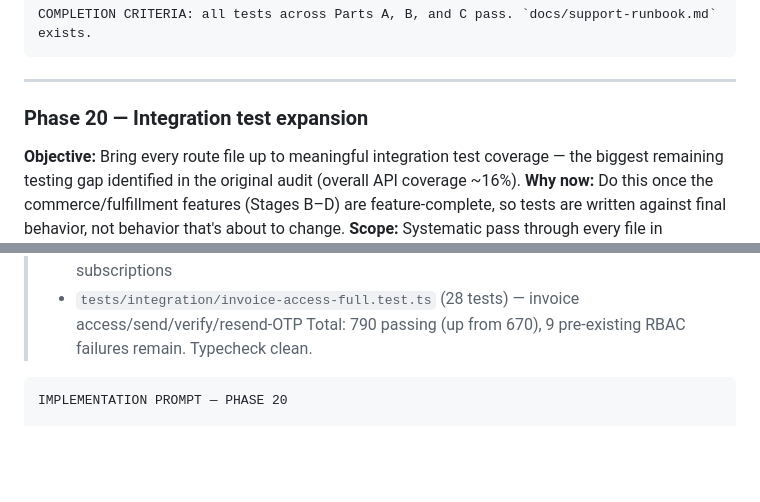
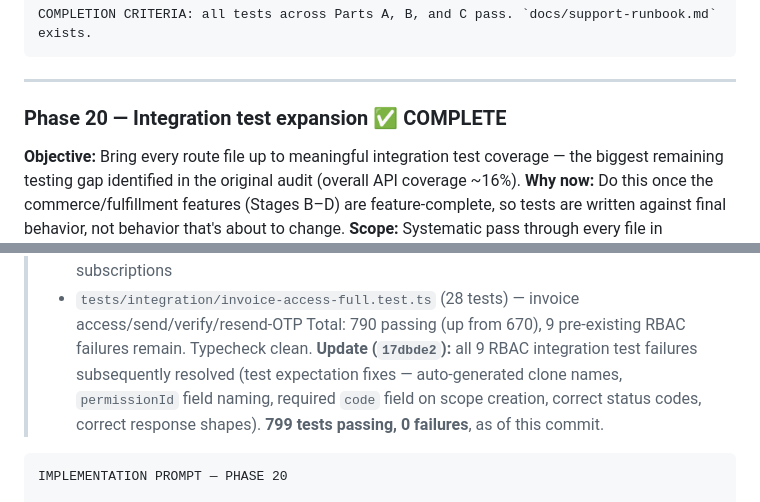
Before and after one commit to bhagatarpan/PawTag, a Markdown page: PawTag-Enterprise-Roadmap.md, 2 parts joined by grey strips. Rendered like a GitHub page; blank space fills up the shorter version.

````diff
--- a/PawTag-Enterprise-Roadmap.md
+++ b/PawTag-Enterprise-Roadmap.md
@@ -1512,7 +1512,7 @@ COMPLETION CRITERIA: all tests across Parts A, B, and C pass. `docs/support-runb
 
 ---
 
-### Phase 20 — Integration test expansion
+### Phase 20 — Integration test expansion ✅ COMPLETE
 
 **Objective:** Bring every route file up to meaningful integration test coverage — the biggest remaining testing gap identified in the original audit (overall API coverage ~16%).
 **Why now:** Do this once the commerce/fulfillment features (Stages B–D) are feature-complete, so tests are written against final behavior, not behavior that's about to change.
@@ -1534,6 +1534,10 @@ COMPLETION CRITERIA: all tests across Parts A, B, and C pass. `docs/support-runb
 > - `tests/integration/cms-and-subs.test.ts` (45 tests) — CMS pages/blogs/testimonials/FAQs, customer notifications/subscriptions, admin subscriptions
 > - `tests/integration/invoice-access-full.test.ts` (28 tests) — invoice access/send/verify/resend-OTP
 > Total: 790 passing (up from 670), 9 pre-existing RBAC failures remain. Typecheck clean.
+> **Update (`17dbde2`):** all 9 RBAC integration test failures subsequently resolved (test
+> expectation fixes — auto-generated clone names, `permissionId` field naming, required `code`
+> field on scope creation, correct status codes, correct response shapes). **799 tests passing,
+> 0 failures**, as of this commit.
 
 ```
 IMPLEMENTATION PROMPT — PHASE 20
````
Also changed, not shown: other parts of PawTag-Enterprise-Roadmap.md (+19 -0 lines).
